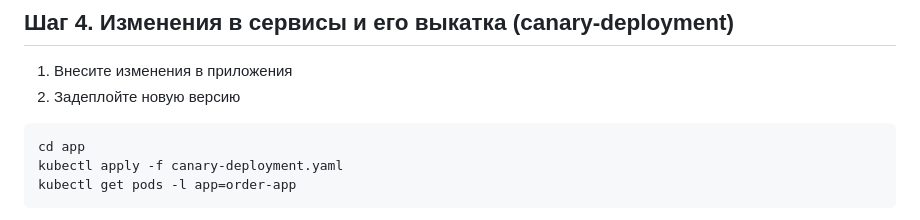
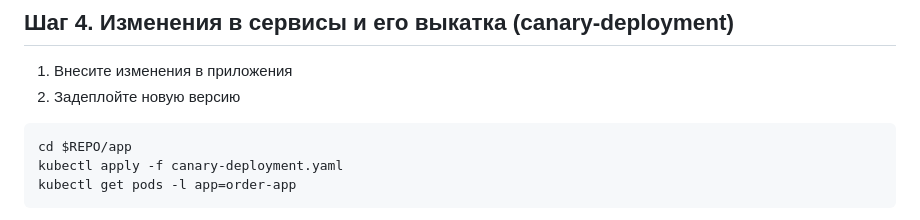
Before and after one commit to yardgeo/hse-deisgn-docker, a Markdown page: README.md, the part around the change. Drawn GitHub-style.

````diff
--- a/README.md
+++ b/README.md
@@ -157,7 +157,7 @@ kubectl describe service order-app
 1. Внесите изменения в приложения
 2. Задеплойте новую версию
 ```
-cd app
+cd $REPO/app
 kubectl apply -f canary-deployment.yaml
 kubectl get pods -l app=order-app
 ```
````
